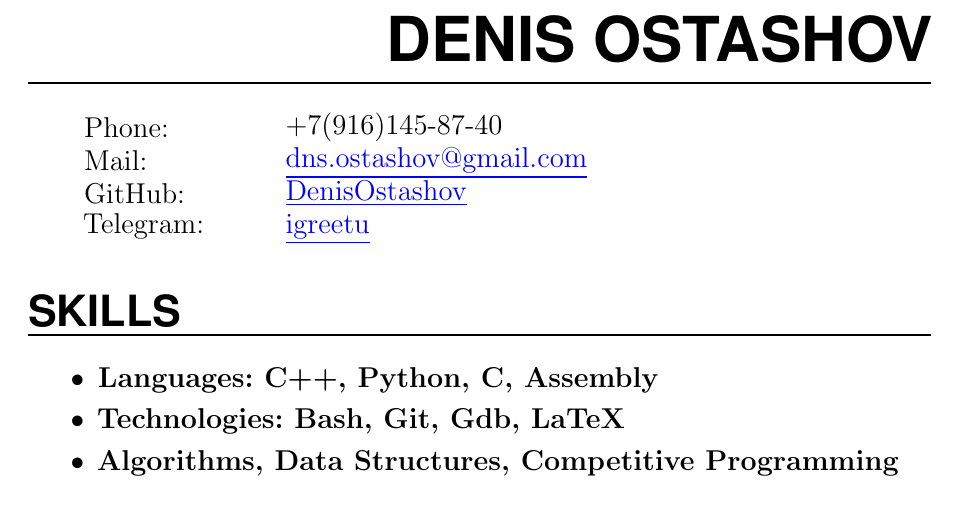
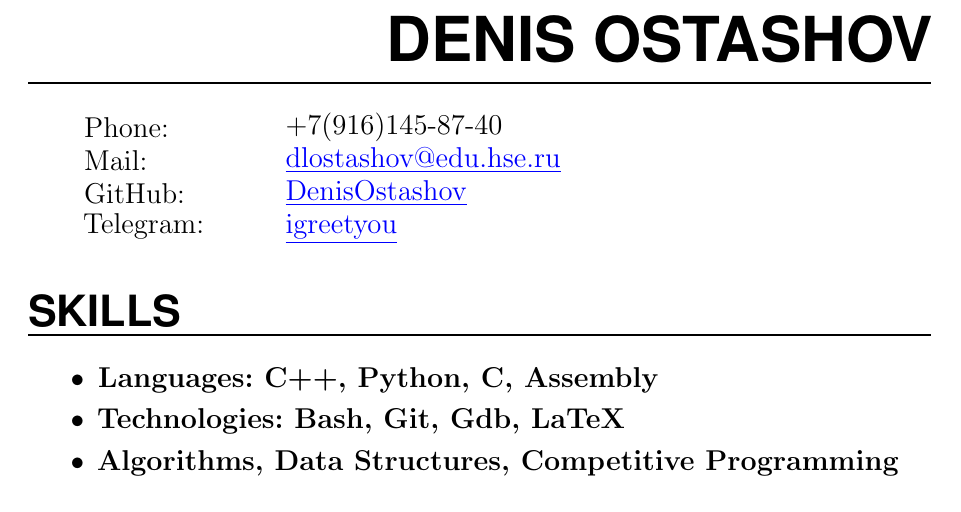
Before and after one commit to DenisOstashov/cv, a LaTeX CV (cv/resume.tex): part of the page, cut so that both start at the same text. Compiled offline with pdfLaTeX.

Commit message:
Changed tg

```diff
--- a/cv/resume.tex
+++ b/cv/resume.tex
@@ -163,9 +163,9 @@ urlcolor=blue]{hyperref}
 \NewPart{\MyName{Denis Ostashov}}{}
 
 \PersonalEntry{Phone:}{+7(916)145-87-40}
-\PersonalEntry{Mail:}{\href{mailto:dns.ostashov@gmail.com}{\underline{dns.ostashov@gmail.com}}}
+\PersonalEntry{Mail:}{\href{mailto:dlostashov@edu.hse.ru}{\underline{dlostashov@edu.hse.ru}}}
 \PersonalEntry{GitHub:}{\href{https://github.com/DenisOstashov}{\underline{DenisOstashov}}}
-\PersonalEntry{Telegram:}{\href{https://t.me/igreetyou}{\underline{igreetu}}}
+\PersonalEntry{Telegram:}{\href{https://t.me/igreetyou}{\underline{igreetyou}}}
 
 %%% Skills
 %%% ------------------------------------------------------------
```
